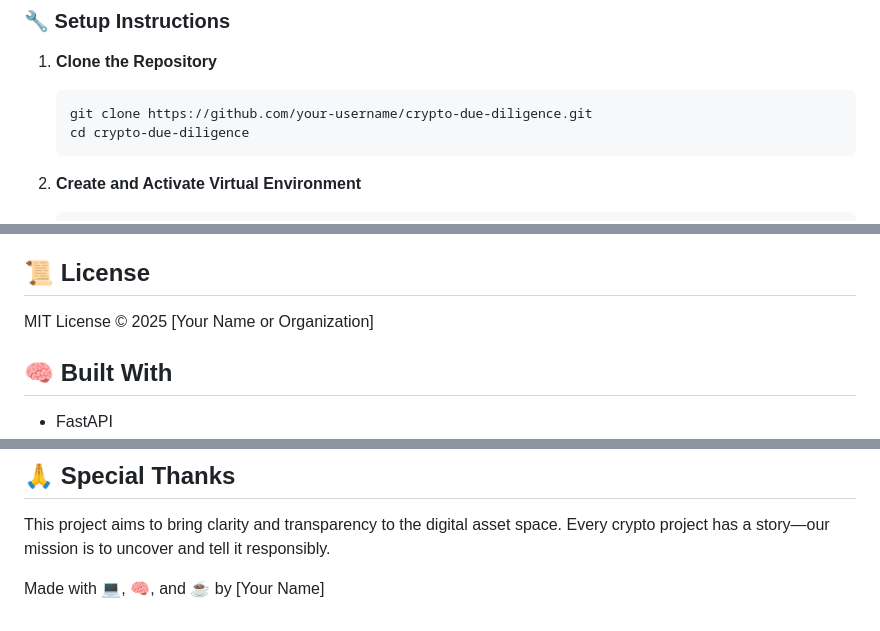
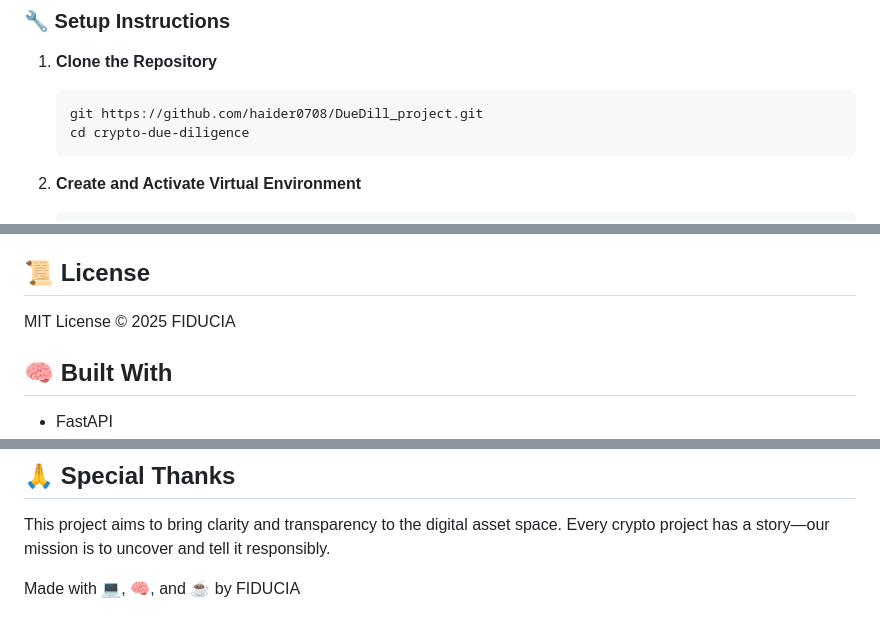
Before and after one commit to haider0708/DueDill_project, a Markdown page: README.md, 3 parts joined by grey strips. Rendered like a GitHub page.

````diff
--- a/README.md
+++ b/README.md
@@ -25,7 +25,7 @@ Welcome to the **Crypto Due Diligence API**, a robust and intelligent backend se
 
 1. **Clone the Repository**
    ```bash
-   git clone https://github.com/your-username/crypto-due-diligence.git
+   git https://github.com/haider0708/DueDill_project.git
    cd crypto-due-diligence
    ```
 
@@ -211,7 +211,7 @@ We welcome contributions! To contribute:
 
 ## 📜 License
 
-MIT License © 2025 [Your Name or Organization]
+MIT License © 2025 FIDUCIA
 
 ## 🧠 Built With
 
@@ -228,4 +228,4 @@ MIT License © 2025 [Your Name or Organization]
 
 This project aims to bring clarity and transparency to the digital asset space. Every crypto project has a story—our mission is to uncover and tell it responsibly.
 
-Made with 💻, 🧠, and ☕ by [Your Name]
+Made with 💻, 🧠, and ☕ by FIDUCIA
````
